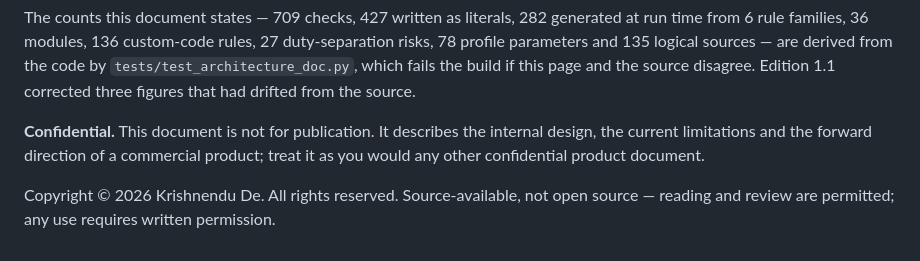
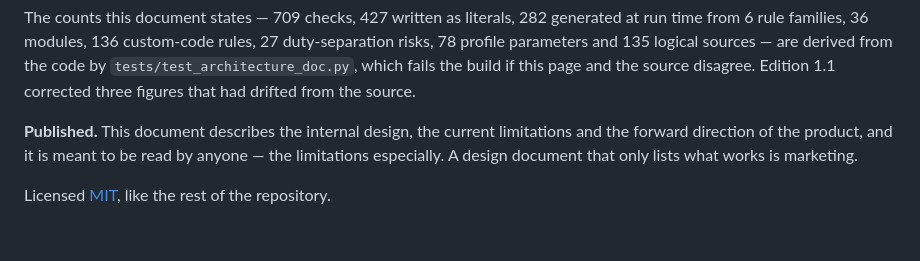
Before and after one commit to Krishcalin/SAP-S4HANA-RISE-Security-Scanner, a Markdown page: docs/ARCHITECTURE.md, the part around the change. Drawn GitHub-style.

```diff
--- a/docs/ARCHITECTURE.md
+++ b/docs/ARCHITECTURE.md
@@ -2077,6 +2077,6 @@ The analysis still runs, and still tells you which scenarios dominate. What it w
 
 The counts this document states — 709 checks, 427 written as literals, 282 generated at run time from 6 rule families, 36 modules, 136 custom-code rules, 27 duty-separation risks, 78 profile parameters and 135 logical sources — are derived from the code by `tests/test_architecture_doc.py`, which fails the build if this page and the source disagree. Edition 1.1 corrected three figures that had drifted from the source.
 
-**Confidential.** This document is not for publication. It describes the internal design, the current limitations and the forward direction of a commercial product; treat it as you would any other confidential product document.
-
-Copyright © 2026 Krishnendu De. All rights reserved. Source-available, not open source — reading and review are permitted; any use requires written permission.
+**Published.** This document describes the internal design, the current limitations and the forward direction of the product, and it is meant to be read by anyone — the limitations especially. A design document that only lists what works is marketing.
+
+Licensed [MIT](../LICENSE), like the rest of the repository.
```
Also changed, not shown: README.md (+27 -3 lines).
